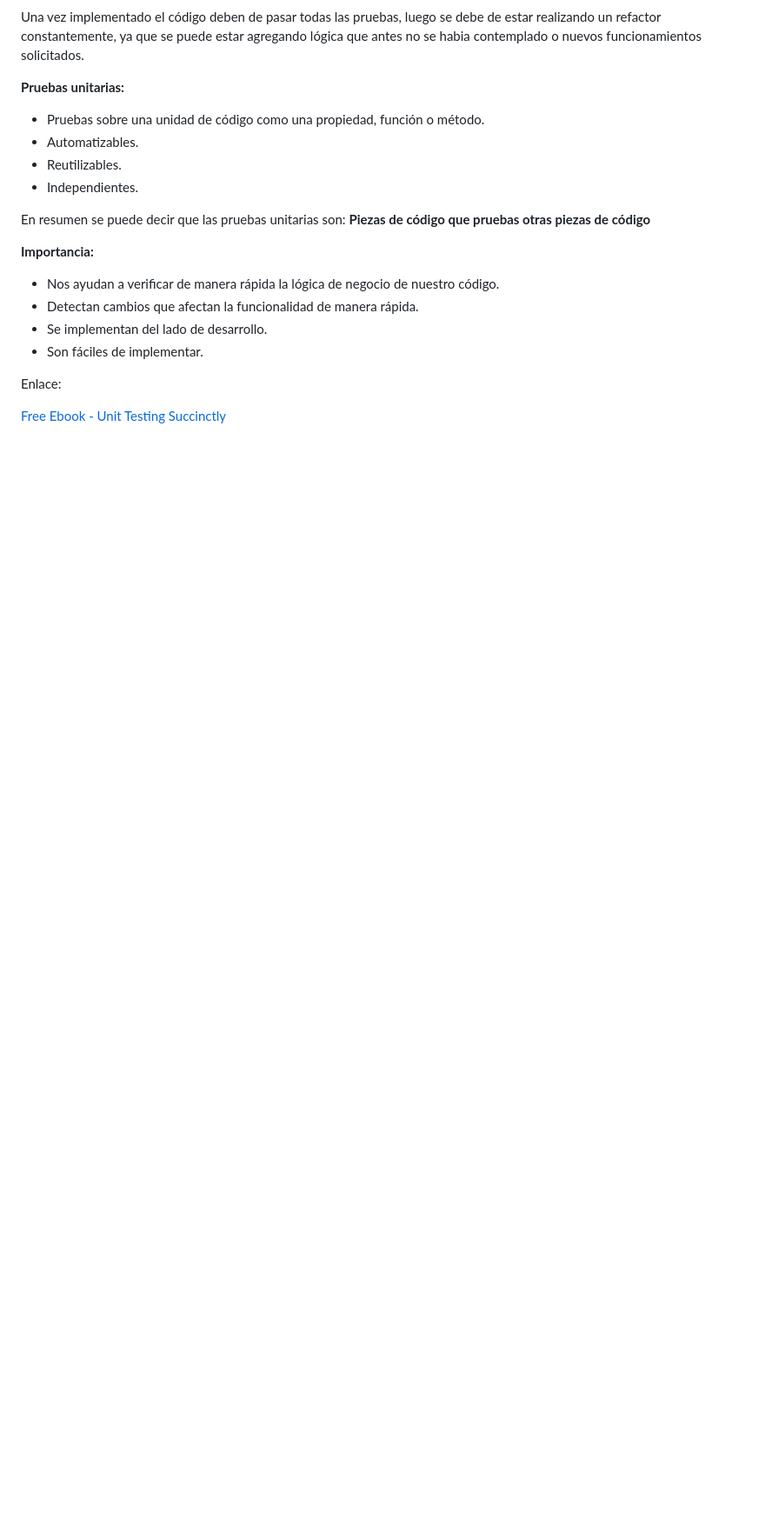
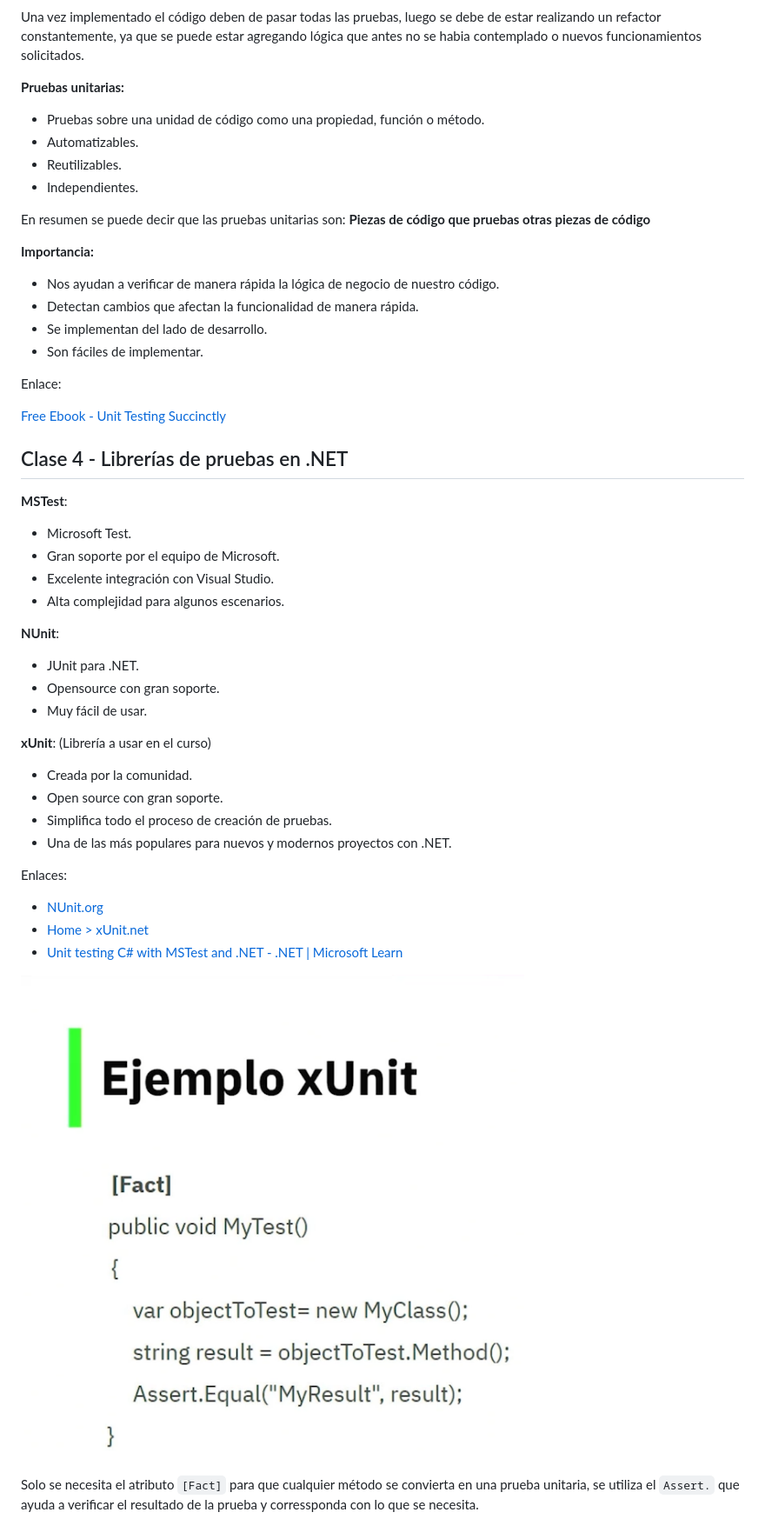
Before and after one commit to ivanfbj/BackendConCSharpYDotNet, a Markdown page: README.md, the part around the change. Shown: that part at 87% size. Rendered like a GitHub page; pictures changed too: images/ejemplo_xunit.png (added); blank space fills up the shorter version.

Commit message:
Clase 4 - Librerías de pruebas en .NET

```diff
--- a/README.md
+++ b/README.md
@@ -42,3 +42,36 @@ En resumen se puede decir que las pruebas unitarias son: **Piezas de código que
 Enlace:
 
 [Free Ebook - Unit Testing Succinctly](https://www.syncfusion.com/succinctly-free-ebooks/unittesting)
+
+## Clase 4 - Librerías de pruebas en .NET
+
+**MSTest**:
+
+- Microsoft Test.
+- Gran soporte por el equipo de Microsoft.
+- Excelente integración con Visual Studio.
+- Alta complejidad para algunos escenarios.
+
+**NUnit**:
+
+- JUnit para .NET.
+- Opensource con gran soporte.
+- Muy fácil de usar.
+
+**xUnit**: (Librería a usar en el curso)
+
+- Creada por la comunidad.
+- Open source con gran soporte.
+- Simplifica todo el proceso de creación de pruebas.
+- Una de las más populares para nuevos y modernos proyectos con .NET.
+
+
+Enlaces:
+
+- [NUnit.org](https://nunit.org/)
+- [Home > xUnit.net](https://xunit.net/)
+- [Unit testing C# with MSTest and .NET - .NET | Microsoft Learn](https://learn.microsoft.com/en-us/dotnet/core/testing/unit-testing-with-mstest)
+
+![Ejemplo de XUnit](images/ejemplo_xunit.png)
+
+Solo se necesita el atributo `[Fact]` para que cualquier método se convierta en una prueba unitaria, se utiliza el `Assert.` que ayuda a verificar el resultado de la prueba y corressponda con lo que se necesita.
```
